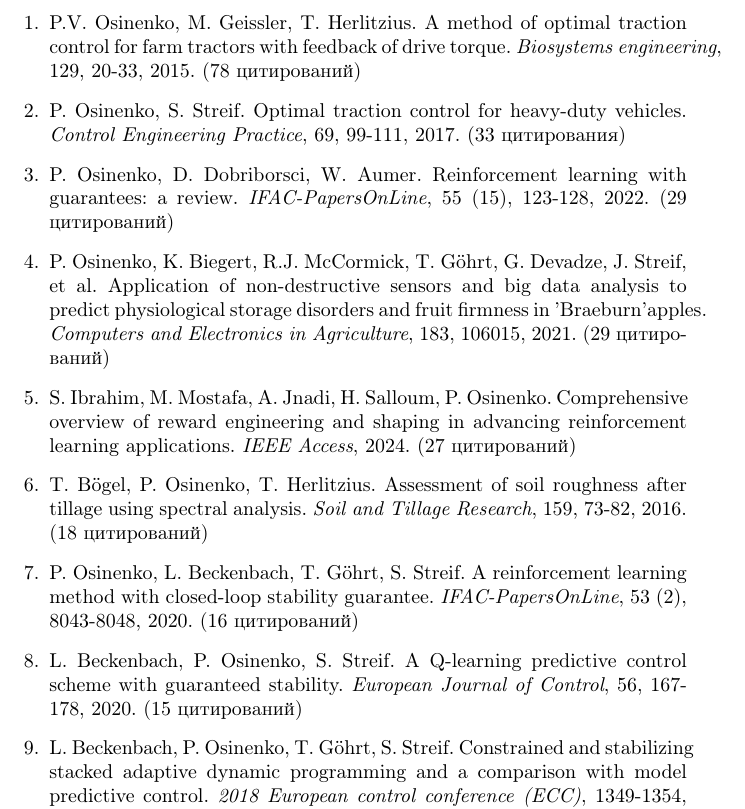
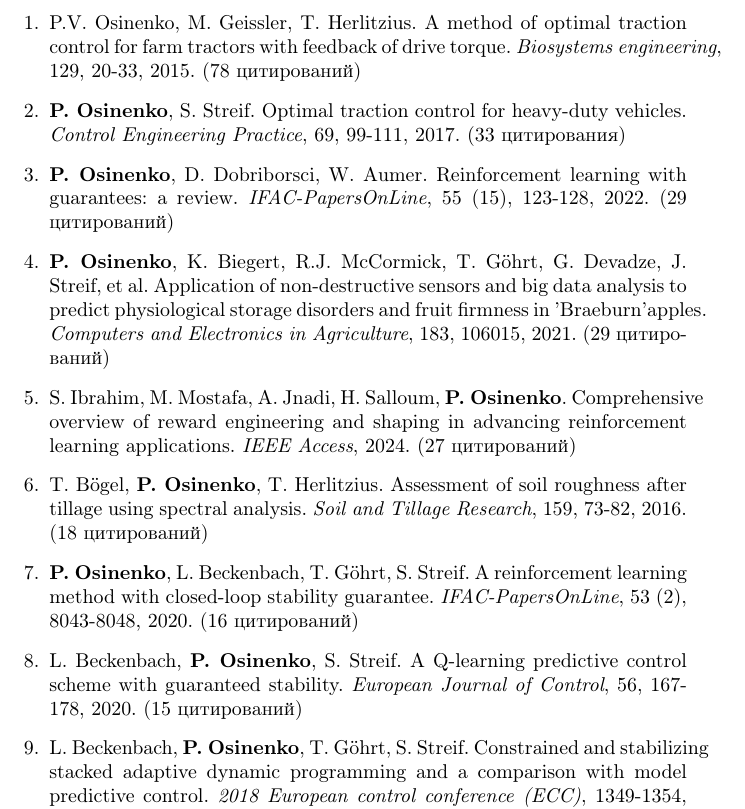
Before and after one commit to VladimirGunyavoy/grant_08_25, a LaTeX document (central uni grant/Osinenko_list_of_papers_no_preprints.tex): part of page 1 of 2, cut so that both start at the same text. Compiled offline with pdfLaTeX.

Commit message:
add bf in Osinenko

```diff
--- a/central uni grant/Osinenko_list_of_papers_no_preprints.tex
+++ b/central uni grant/Osinenko_list_of_papers_no_preprints.tex
@@ -14,19 +14,19 @@
 
 \item P.V. Osinenko, M. Geissler, T. Herlitzius. A method of optimal traction control for farm tractors with feedback of drive torque. \textit{Biosystems engineering}, 129, 20-33, 2015. (78 цитирований)
 
-\item P. Osinenko, S. Streif. Optimal traction control for heavy-duty vehicles. \textit{Control Engineering Practice}, 69, 99-111, 2017. (33 цитирования)
+\item \textbf{P. Osinenko}, S. Streif. Optimal traction control for heavy-duty vehicles. \textit{Control Engineering Practice}, 69, 99-111, 2017. (33 цитирования)
 
-\item P. Osinenko, D. Dobriborsci, W. Aumer. Reinforcement learning with guarantees: a review. \textit{IFAC-PapersOnLine}, 55 (15), 123-128, 2022. (29 цитирований)
+\item \textbf{P. Osinenko}, D. Dobriborsci, W. Aumer. Reinforcement learning with guarantees: a review. \textit{IFAC-PapersOnLine}, 55 (15), 123-128, 2022. (29 цитирований)
 
-\item P. Osinenko, K. Biegert, R.J. McCormick, T. Göhrt, G. Devadze, J. Streif, et al. Application of non-destructive sensors and big data analysis to predict physiological storage disorders and fruit firmness in 'Braeburn'apples. \textit{Computers and Electronics in Agriculture}, 183, 106015, 2021. (29 цитирований)
+\item \textbf{P. Osinenko}, K. Biegert, R.J. McCormick, T. Göhrt, G. Devadze, J. Streif, et al. Application of non-destructive sensors and big data analysis to predict physiological storage disorders and fruit firmness in 'Braeburn'apples. \textit{Computers and Electronics in Agriculture}, 183, 106015, 2021. (29 цитирований)
 
-\item S. Ibrahim, M. Mostafa, A. Jnadi, H. Salloum, P. Osinenko. Comprehensive overview of reward engineering and shaping in advancing reinforcement learning applications. \textit{IEEE Access}, 2024. (27 цитирований)
+\item S. Ibrahim, M. Mostafa, A. Jnadi, H. Salloum, \textbf{P. Osinenko}. Comprehensive overview of reward engineering and shaping in advancing reinforcement learning applications. \textit{IEEE Access}, 2024. (27 цитирований)
 
-\item T. Bögel, P. Osinenko, T. Herlitzius. Assessment of soil roughness after tillage using spectral analysis. \textit{Soil and Tillage Research}, 159, 73-82, 2016. (18 цитирований)
+\item T. Bögel, \textbf{P. Osinenko}, T. Herlitzius. Assessment of soil roughness after tillage using spectral analysis. \textit{Soil and Tillage Research}, 159, 73-82, 2016. (18 цитирований)
 
-\item P. Osinenko, L. Beckenbach, T. Göhrt, S. Streif. A reinforcement learning method with closed-loop stability guarantee. \textit{IFAC-PapersOnLine}, 53 (2), 8043-8048, 2020. (16 цитирований)
+\item \textbf{P. Osinenko}, L. Beckenbach, T. Göhrt, S. Streif. A reinforcement learning method with closed-loop stability guarantee. \textit{IFAC-PapersOnLine}, 53 (2), 8043-8048, 2020. (16 цитирований)
 
-\item L. Beckenbach, P. Osinenko, S. Streif. A Q-learning predictive control scheme with guaranteed stability. \textit{European Journal of Control}, 56, 167-178, 2020. (15 цитирований)
+\item L. Beckenbach, \textbf{P. Osinenko}, S. Streif. A Q-learning predictive control scheme with guaranteed stability. \textit{European Journal of Control}, 56, 167-178, 2020. (15 цитирований)
 
-\item L. Beckenbach, P. Osinenko, T. Göhrt, S. Streif. Constrained and stabilizing stacked adaptive dynamic programming and a comparison with model predictive control. \textit{2018 European control conference (ECC)}, 1349-1354, 2018. (15 цитирований)
+\item L. Beckenbach, \textbf{P. Osinenko}, T. Göhrt, S. Streif. Constrained and stabilizing stacked adaptive dynamic programming and a comparison with model predictive control. \textit{2018 European control conference (ECC)}, 1349-1354, 2018. (15 цитирований)
 
```
Also changed, not shown: central uni grant/Osinenko_list_of_papers_no_preprints.pdf, central uni grant/Osinenko_list_of_papers_no_preprints.tex (22 more changed lines).
